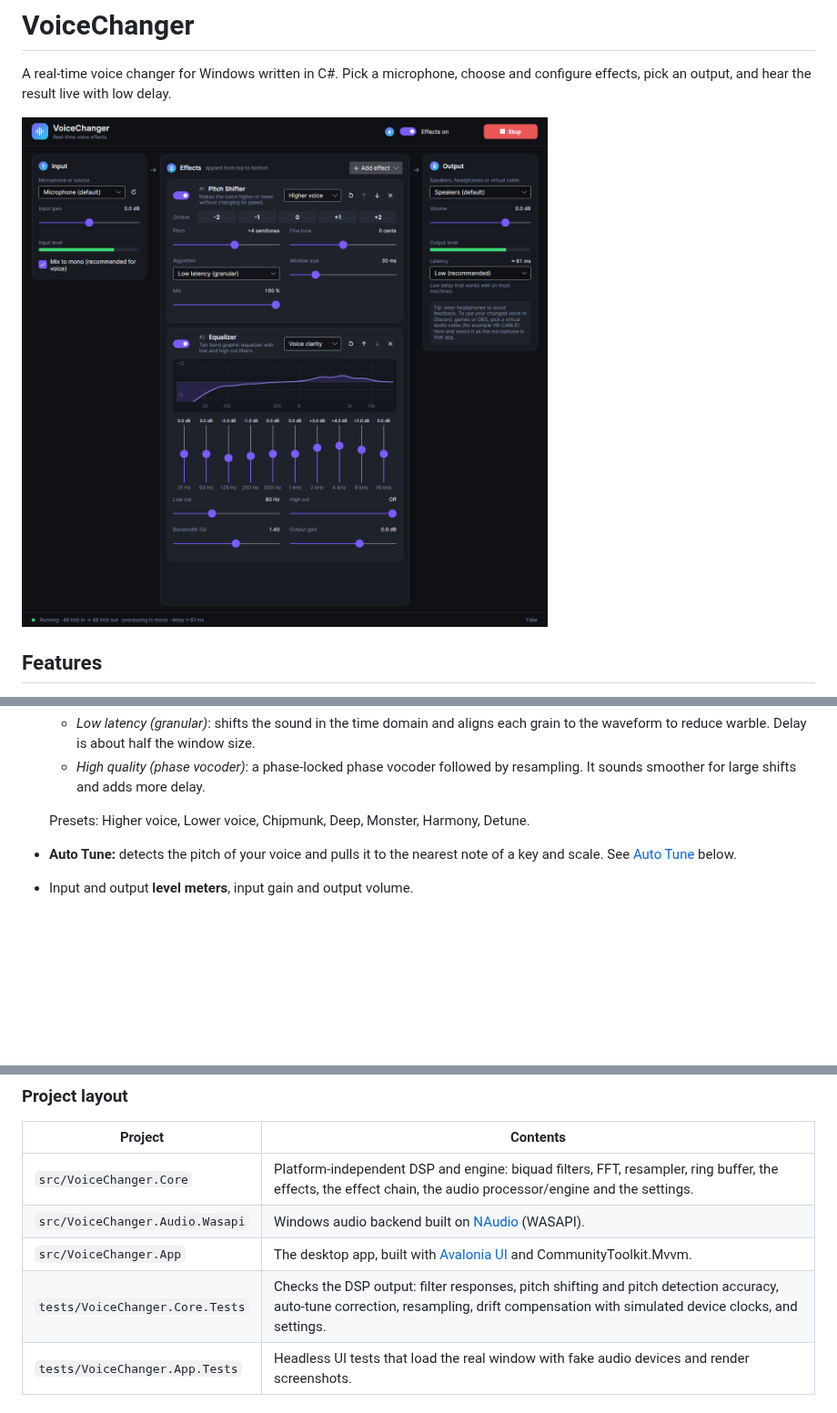
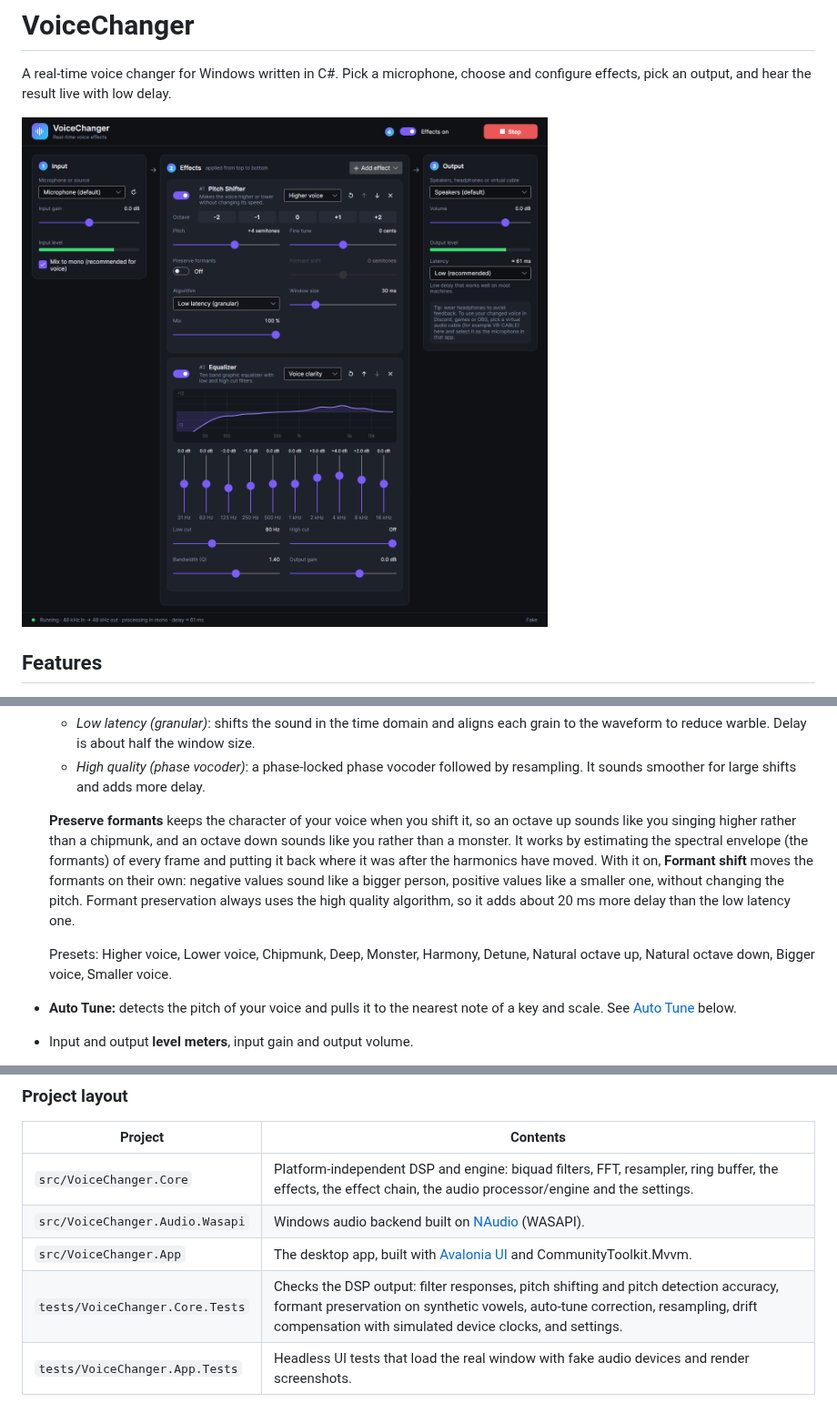
Before and after one commit to CoffeeRoll/VoiceChanger, a Markdown page: README.md, 3 parts joined by grey strips. Shown at 91% size. GitHub-like rendering; pictures changed too: docs/screenshot.png; blank space fills up the shorter version.

```diff
--- a/README.md
+++ b/README.md
@@ -27,7 +27,16 @@ pick an output, and hear the result live with low delay.
   - *High quality (phase vocoder)*: a phase-locked phase vocoder followed by resampling. It sounds
     smoother for large shifts and adds more delay.
 
-  Presets: Higher voice, Lower voice, Chipmunk, Deep, Monster, Harmony, Detune.
+  **Preserve formants** keeps the character of your voice when you shift it, so an octave up sounds
+  like you singing higher rather than a chipmunk, and an octave down sounds like you rather than a
+  monster. It works by estimating the spectral envelope (the formants) of every frame and putting it
+  back where it was after the harmonics have moved. With it on, **Formant shift** moves the formants
+  on their own: negative values sound like a bigger person, positive values like a smaller one,
+  without changing the pitch. Formant preservation always uses the high quality algorithm, so it adds
+  about 20 ms more delay than the low latency one.
+
+  Presets: Higher voice, Lower voice, Chipmunk, Deep, Monster, Harmony, Detune, Natural octave up,
+  Natural octave down, Bigger voice, Smaller voice.
 - **Auto Tune:** detects the pitch of your voice and pulls it to the nearest note of a key and scale.
   See [Auto Tune](#auto-tune) below.
 - Input and output **level meters**, input gain and output volume.
@@ -151,7 +160,7 @@ work on Windows. On other systems the window opens, but the device lists are emp
 | `src/VoiceChanger.Core` | Platform-independent DSP and engine: biquad filters, FFT, resampler, ring buffer, the effects, the effect chain, the audio processor/engine and the settings. |
 | `src/VoiceChanger.Audio.Wasapi` | Windows audio backend built on [NAudio](https://github.com/naudio/NAudio) (WASAPI). |
 | `src/VoiceChanger.App` | The desktop app, built with [Avalonia UI](https://avaloniaui.net/) and CommunityToolkit.Mvvm. |
-| `tests/VoiceChanger.Core.Tests` | Checks the DSP output: filter responses, pitch shifting and pitch detection accuracy, auto-tune correction, resampling, drift compensation with simulated device clocks, and settings. |
+| `tests/VoiceChanger.Core.Tests` | Checks the DSP output: filter responses, pitch shifting and pitch detection accuracy, formant preservation on synthetic vowels, auto-tune correction, resampling, drift compensation with simulated device clocks, and settings. |
 | `tests/VoiceChanger.App.Tests` | Headless UI tests that load the real window with fake audio devices and render screenshots. |
 
 ### Adding an effect
```
Also changed, not shown: 10 other files.
